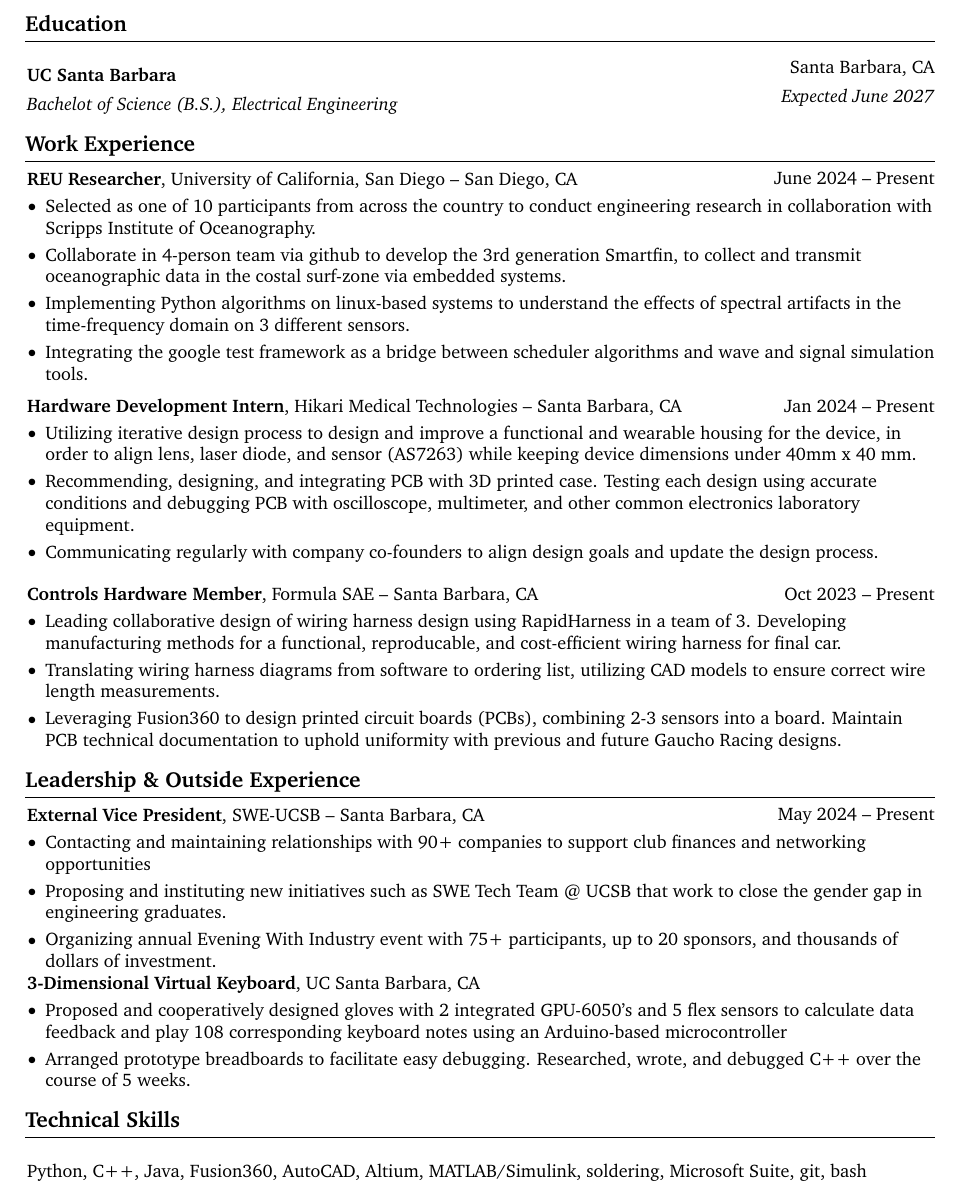
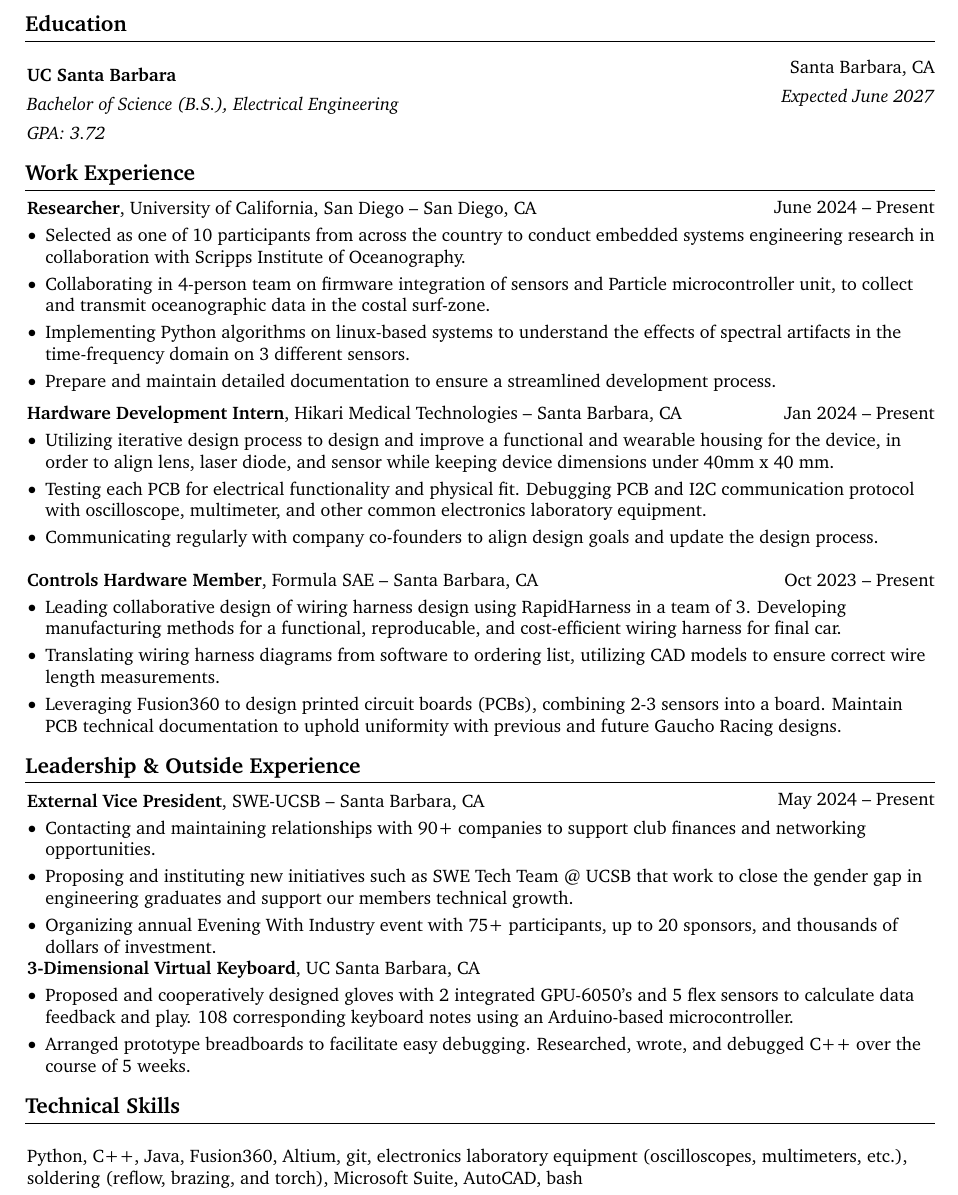
Before and after one commit to HannahCutler/Resume, a LaTeX CV (CV.tex): part of the page, cut so that both start at the same text. Compiled offline with pdfLaTeX.

Commit message:
fix: improved Hiakri technical descriptions, altered tech skills section

```diff
--- a/CV.tex
+++ b/CV.tex
@@ -195,7 +195,8 @@
             \item \textit{Expected June 2027}
         }
             \item \textbf{UC Santa Barbara}
-            \item \textit{Bachelot of Science (B.S.), Electrical Engineering}
+            \item \textit{Bachelor of Science (B.S.), Electrical Engineering}
+            \item \textit{GPA: 3.72}
             \end{twocolentry}
 
 
@@ -211,16 +212,16 @@
         June 2024 – Present
     }
 
-    \textbf{REU Researcher}, University of California, San Diego -- San Diego, CA\end{twocolentry}
+    \textbf{Researcher}, University of California, San Diego -- San Diego, CA\end{twocolentry}
 
     \vspace{0.1 cm}
 
     \begin{onecolentry}
         \begin{highlights}
-            \item Selected as one of 10 participants from across the country to conduct engineering research in collaboration with Scripps Institute of Oceanography.
-            \item Collaborate in 4-person team via github to develop the 3rd generation Smartfin, to collect and transmit oceanographic data in the costal surf-zone via embedded systems.
+            \item Selected as one of 10 participants from across the country to conduct embedded systems engineering research in collaboration with Scripps Institute of Oceanography.
+            \item Collaborating in 4-person team on firmware integration of sensors and Particle microcontroller unit, to collect and transmit oceanographic data in the costal surf-zone.
             \item Implementing Python algorithms on linux-based systems to understand the effects of spectral artifacts in the time-frequency domain on 3 different sensors.
-            \item Integrating the google test framework as a bridge between scheduler algorithms and wave and signal simulation tools.
+            \item Prepare and maintain detailed documentation to ensure a streamlined development process.
         \end{highlights}
     \end{onecolentry}
 
@@ -235,8 +236,8 @@
         \vspace{0.10 cm}
         \begin{onecolentry}
             \begin{highlights}
-                \item Utilizing iterative design process to design and improve a functional and wearable housing for the device, in order to align lens, laser diode, and sensor (AS7263) while keeping device dimensions under 40mm x 40 mm.
-                \item Recommending, designing, and integrating PCB with 3D printed case. Testing each design using accurate conditions and debugging PCB with oscilloscope, multimeter, and other common electronics laboratory equipment.
+                \item Utilizing iterative design process to design and improve a functional and wearable housing for the device, in order to align lens, laser diode, and sensor while keeping device dimensions under 40mm x 40 mm.
+                \item Testing each PCB for electrical functionality and physical fit. Debugging PCB and I2C communication protocol with oscilloscope, multimeter, and other common electronics laboratory equipment.
                 \item Communicating regularly with company co-founders to align design goals and update the design process.
             \end{highlights}
         \end{onecolentry}
@@ -275,8 +276,8 @@
         \vspace{0.10 cm}
         \begin{onecolentry}
             \begin{highlights}
-                \item Contacting and maintaining relationships with 90+ companies to support club finances and networking opportunities
-                \item Proposing and instituting new initiatives such as SWE Tech Team @ UCSB that work to close the gender gap in engineering graduates.
+                \item Contacting and maintaining relationships with 90+ companies to support club finances and networking opportunities.
+                \item Proposing and instituting new initiatives such as SWE Tech Team @ UCSB that work to close the gender gap in engineering graduates and support our members technical growth.
                 \item Organizing annual Evening With Industry event with 75+ participants, up to 20 sponsors, and thousands of dollars of investment.
             \end{highlights}
         \end{onecolentry}
@@ -290,8 +291,8 @@
         \vspace{0.10 cm}
         \begin{onecolentry}
             \begin{highlights}
-                \item Proposed and cooperatively designed gloves with 2 integrated GPU-6050's and 5 flex sensors to calculate data feedback and play
-                108 corresponding keyboard notes using an Arduino-based microcontroller
+                \item Proposed and cooperatively designed gloves with 2 integrated GPU-6050's and 5 flex sensors to calculate data feedback and play.
+                108 corresponding keyboard notes using an Arduino-based microcontroller.
                 \item Arranged prototype breadboards to facilitate easy debugging. Researched, wrote, and debugged C++ over the
                 course of 5 weeks.
             \end{highlights}
@@ -300,7 +301,7 @@
     \section{Technical Skills}
 
         \begin{onecolentry}
-            \item Python, C++, Java, Fusion360, AutoCAD, Altium, MATLAB/Simulink, soldering, Microsoft Suite, git, bash
+            \item Python, C++, Java, Fusion360, Altium, git, electronics laboratory equipment (oscilloscopes, multimeters, etc.), soldering (reflow, brazing, and torch), Microsoft Suite, AutoCAD, bash
         \end{onecolentry}
 
 \end{document}
```
Also changed, not shown: CV.pdf, 3 other files.
